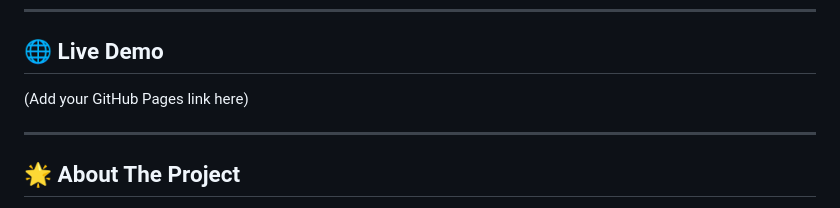
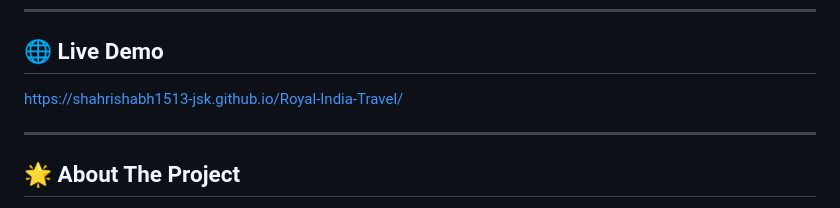
Before and after one commit to shahrishabh1513-jsk/Royal-India-Travel, a Markdown page: README.md, the part around the change. Drawn GitHub-style.

```diff
--- a/README.md
+++ b/README.md
@@ -11,7 +11,7 @@ Premium Travel Website Experience for Exploring the Royal Spirit of India
 ---
 
 ## 🌐 Live Demo
-(Add your GitHub Pages link here)
+https://shahrishabh1513-jsk.github.io/Royal-India-Travel/
 
 ---
 
```
